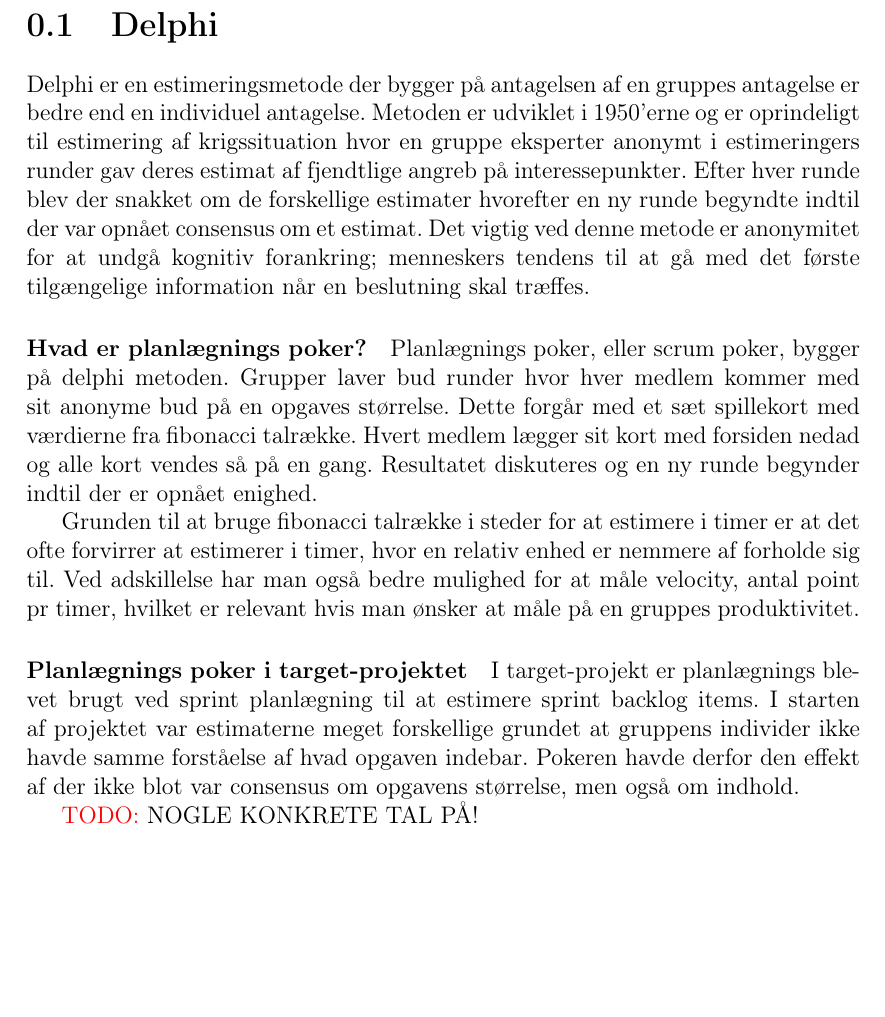
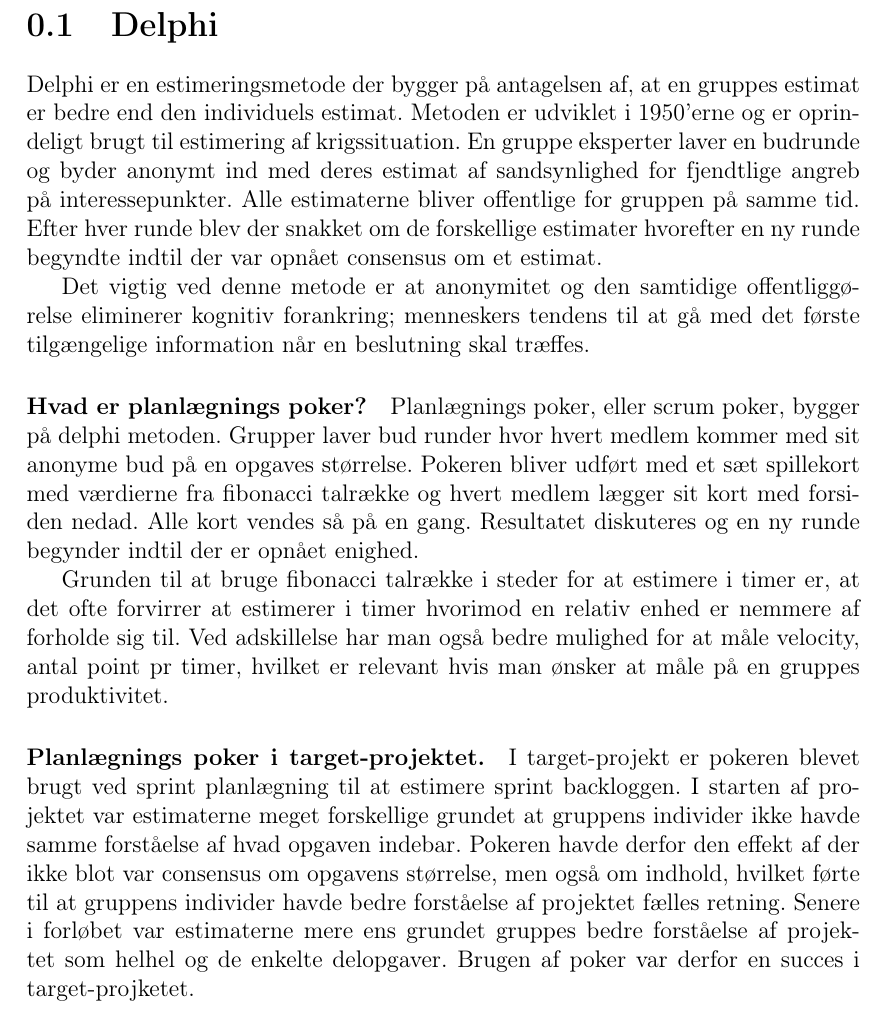
Before and after one commit to cholewa1992/BSUP, a LaTeX document (Report/tex/planningpoker.tex): part of the page, cut so that both start at the same text, the shorter picture padded with empty space. Compiled offline with pdfLaTeX; the source files are stored in an older character set and shown here as Unicode.

Commit message:
Newest version of Delphi chapter

```diff
--- a/Report/tex/planningpoker.tex
+++ b/Report/tex/planningpoker.tex
@@ -7,18 +7,18 @@
 
 \section{Delphi}
 
-Delphi er en estimeringsmetode der bygger på antagelsen af en gruppes antagelse er bedre end en individuel antagelse. Metoden er udviklet i 1950'erne og er oprindeligt til estimering af krigssituation hvor en gruppe eksperter anonymt i estimeringers runder gav deres estimat af fjendtlige angreb på interessepunkter. Efter hver runde blev der snakket om de forskellige estimater hvorefter en ny runde begyndte indtil der var opnået consensus om et estimat. Det vigtig ved denne metode er anonymitet for at undgå kognitiv forankring;  menneskers tendens til at gå med det første tilgængelige information når en beslutning skal træffes.
+Delphi er en estimeringsmetode der bygger på antagelsen af, at en gruppes estimat er bedre end den individuels estimat. Metoden er udviklet i 1950'erne og er oprindeligt brugt til estimering af krigssituation. En gruppe eksperter laver en budrunde og byder anonymt ind med deres estimat af sandsynlighed for fjendtlige angreb på interessepunkter. Alle estimaterne bliver offentlige for gruppen på samme tid. Efter hver runde blev der snakket om de forskellige estimater hvorefter en ny runde begyndte indtil der var opnået consensus om et estimat.
+
+Det vigtig ved denne metode er at anonymitet og den samtidige offentliggørelse eliminerer kognitiv forankring;  menneskers tendens til at gå med det første tilgængelige information når en beslutning skal træffes.
 
 
 \paragraph{Hvad er planlægnings poker?}
 
-Planlægnings poker, eller scrum poker, bygger på delphi metoden. Grupper laver bud runder hvor hver medlem kommer med sit anonyme bud på en opgaves størrelse. Dette forgår med et sæt spillekort med værdierne fra fibonacci talrække. Hvert medlem lægger sit kort med forsiden nedad og alle kort vendes så på en gang. Resultatet diskuteres og en ny runde begynder indtil der er opnået enighed.
+Planlægnings poker, eller scrum poker, bygger på delphi metoden. Grupper laver bud runder hvor hvert medlem kommer med sit anonyme bud på en opgaves størrelse. Pokeren bliver udført med et sæt spillekort med værdierne fra fibonacci talrække og hvert medlem lægger sit kort med forsiden nedad. Alle kort vendes så på en gang. Resultatet diskuteres og en ny runde begynder indtil der er opnået enighed.
 
-Grunden til at bruge fibonacci talrække i steder for at estimere i timer er at det ofte forvirrer at estimerer i timer, hvor en relativ enhed er nemmere af forholde sig til. Ved adskillelse har man også bedre mulighed for at måle velocity, antal point pr timer, hvilket er relevant hvis man ønsker at måle på en gruppes produktivitet.
+Grunden til at bruge fibonacci talrække i steder for at estimere i timer er, at det ofte forvirrer at estimerer i timer hvorimod en relativ enhed er nemmere af forholde sig til. Ved adskillelse har man også bedre mulighed for at måle velocity, antal point pr timer, hvilket er relevant hvis man ønsker at måle på en gruppes produktivitet.
 
-\paragraph{Planlægnings poker i target-projektet} I target-projekt er planlægnings blevet brugt ved sprint planlægning til at estimere sprint backlog items. I starten af projektet var estimaterne meget forskellige grundet at gruppens individer ikke havde samme forståelse af hvad opgaven indebar. Pokeren havde derfor den effekt af der ikke blot var consensus om opgavens størrelse, men også om indhold.
-
-\todo NOGLE KONKRETE TAL PÅ!
+\paragraph{Planlægnings poker i target-projektet.} I target-projekt er pokeren blevet brugt ved sprint planlægning til at estimere sprint backloggen. I starten af projektet var estimaterne meget forskellige grundet at gruppens individer ikke havde samme forståelse af hvad opgaven indebar. Pokeren havde derfor den effekt af der ikke blot var consensus om opgavens størrelse, men også om indhold, hvilket førte til at gruppens individer havde bedre forståelse af projektet fælles retning. Senere i forløbet var estimaterne mere ens grundet gruppes bedre forståelse af projektet som helhel og de enkelte delopgaver. Brugen af poker var derfor en succes i target-projketet.
 
 
 \end{document}
```
